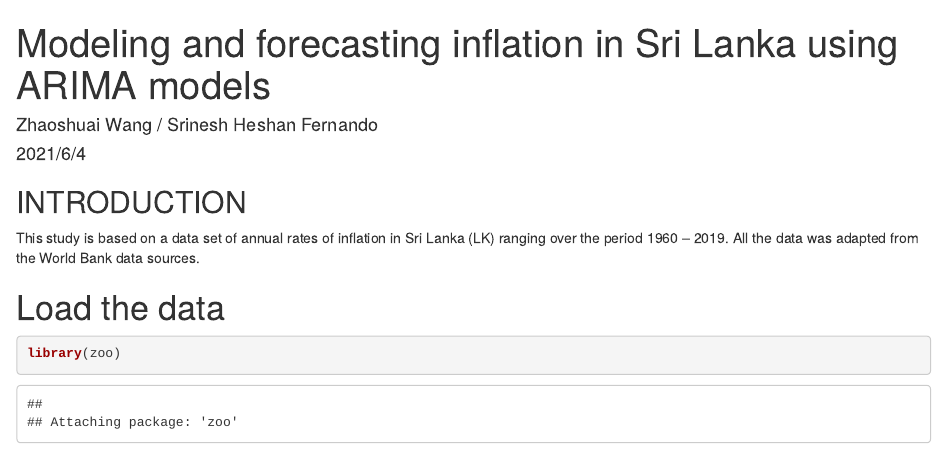
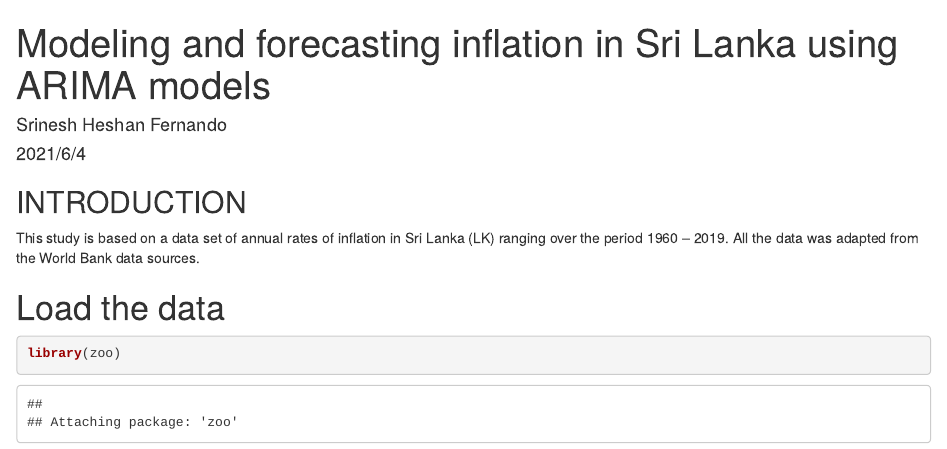
Before and after one commit to fernandosrinesh/Modeling-and-forecasting-inflation-R-Project, an R Markdown document (ReadMe.Rmd): the page in a window 1100 px wide, from its top. Rendered offline with R 4.5, knitr and Pandoc, with nearby package versions; some code elsewhere in the file could not run offline.

Commit message:
Update ReadMe.Rmd

```diff
--- a/ReadMe.Rmd
+++ b/ReadMe.Rmd
@@ -1,6 +1,6 @@
 ---
 title: "Modeling and forecasting inflation in Sri Lanka using ARIMA models"
-author: "Zhaoshuai Wang /  Srinesh Heshan Fernando"
+author: " Srinesh Heshan Fernando"
 date: "2021/6/4"
 output: html_document
 ---
```
